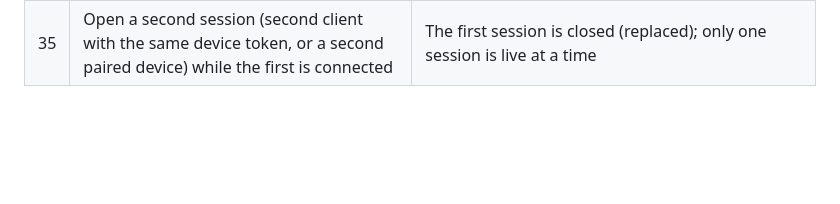
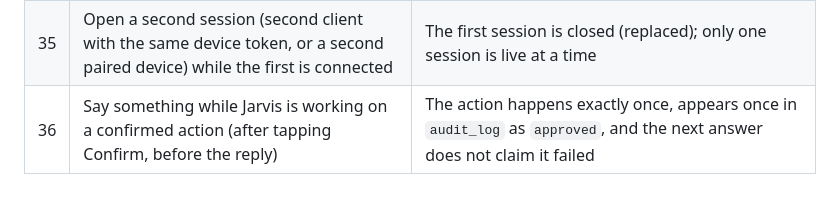
Before and after one commit to samdarshirai/jarvis-assistant, a Markdown page: ACCEPTANCE.md, the part around the change. Rendered like a GitHub page; blank space fills up the shorter version.

Commit message:
docs(voice): barge-in never cuts a graph step, shared lock, fast-tier scope, row 36
Co-Authored-By: Claude Sonnet 5.5 <noreply@anthropic.com>
Claude-Session: https://claude.ai/code/session_018XhFKuKZv7cok6HQ5Vtq6u

```diff
--- a/ACCEPTANCE.md
+++ b/ACCEPTANCE.md
@@ -64,3 +64,4 @@ Server-only check without the phone: `python -m jarvis.voice.client wss://<host>
 | 33 | Time ten simple commands from end of speech to first audio | p50 under 1.5 s and p95 under 2.5 s. If p50 misses, the next step is streaming the final agent tokens into TTS (today the reply is sent to TTS after the graph turn finishes) |
 | 34 | `SELECT name, confirmation FROM audit_log ORDER BY id DESC LIMIT 10;` after row 21 and 24 | Writes show `approved` or `cancelled`; no transcript text is stored in the audit log |
 | 35 | Open a second session (second client with the same device token, or a second paired device) while the first is connected | The first session is closed (replaced); only one session is live at a time |
+| 36 | Say something while Jarvis is working on a confirmed action (after tapping Confirm, before the reply) | The action happens exactly once, appears once in `audit_log` as `approved`, and the next answer does not claim it failed |
```
Also changed, not shown: 1 other file.
